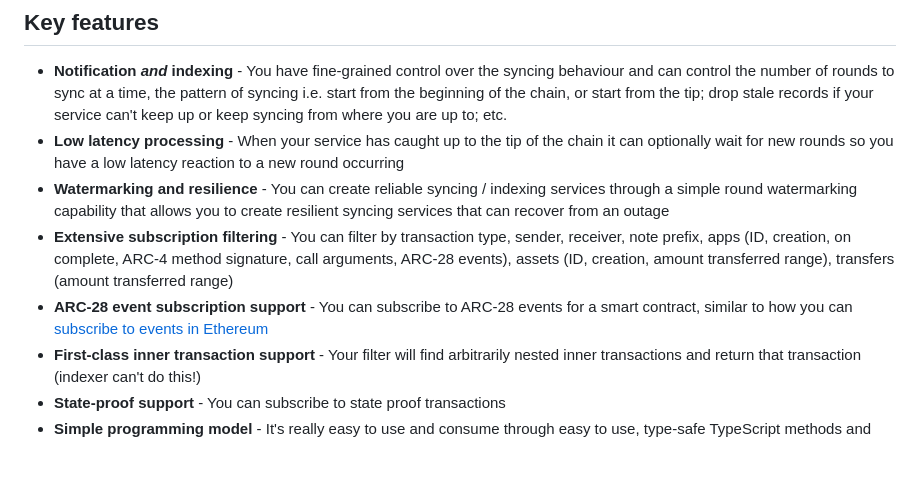
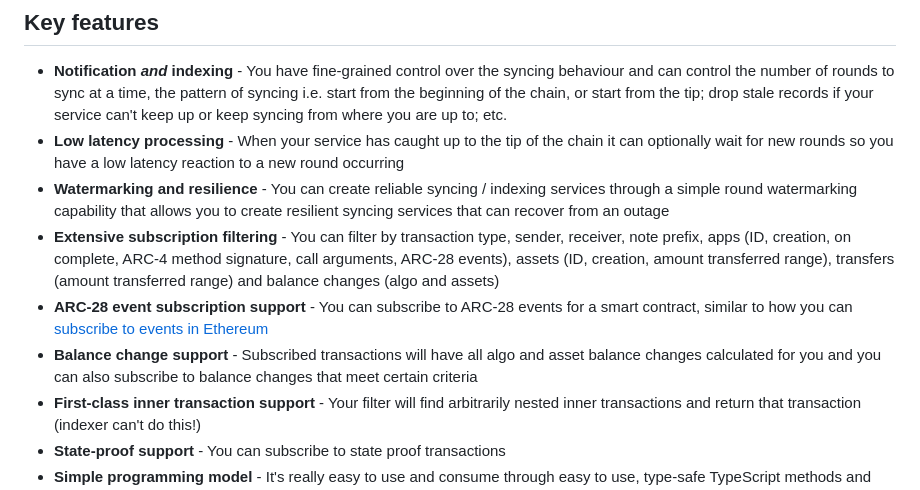
Before and after one commit to algorandfoundation/algokit-subscriber-ts, a Markdown page: README.md, the part around the change. Drawn GitHub-style; blank space fills up the shorter version.

Commit message:
docs: Added support for balance changes more prominently

```diff
--- a/README.md
+++ b/README.md
@@ -45,8 +45,9 @@ subscriber.pollOnce()
 - **Notification _and_ indexing** - You have fine-grained control over the syncing behaviour and can control the number of rounds to sync at a time, the pattern of syncing i.e. start from the beginning of the chain, or start from the tip; drop stale records if your service can't keep up or keep syncing from where you are up to; etc.
 - **Low latency processing** - When your service has caught up to the tip of the chain it can optionally wait for new rounds so you have a low latency reaction to a new round occurring
 - **Watermarking and resilience** - You can create reliable syncing / indexing services through a simple round watermarking capability that allows you to create resilient syncing services that can recover from an outage
-- **Extensive subscription filtering** - You can filter by transaction type, sender, receiver, note prefix, apps (ID, creation, on complete, ARC-4 method signature, call arguments, ARC-28 events), assets (ID, creation, amount transferred range), transfers (amount transferred range)
+- **Extensive subscription filtering** - You can filter by transaction type, sender, receiver, note prefix, apps (ID, creation, on complete, ARC-4 method signature, call arguments, ARC-28 events), assets (ID, creation, amount transferred range), transfers (amount transferred range) and balance changes (algo and assets)
 - **ARC-28 event subscription support** - You can subscribe to ARC-28 events for a smart contract, similar to how you can [subscribe to events in Ethereum](https://docs.web3js.org/guides/events_subscriptions/)
+- **Balance change support** - Subscribed transactions will have all algo and asset balance changes calculated for you and you can also subscribe to balance changes that meet certain criteria
 - **First-class inner transaction support** - Your filter will find arbitrarily nested inner transactions and return that transaction (indexer can't do this!)
 - **State-proof support** - You can subscribe to state proof transactions
 - **Simple programming model** - It's really easy to use and consume through easy to use, type-safe TypeScript methods and objects and subscribed transactions have a comprehensive and familiar model type with all relevant/useful information about that transaction (including things like transaction id, round number, created asset/app id, app logs, etc.) modelled on the indexer data model (which is used regardless of whether the transactions come from indexer or algod so it's a consistent experience)
```
